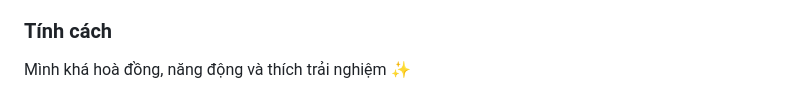
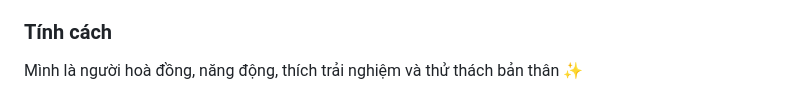
Before and after one commit to dangthunguyenhuynh43-ui/-thuw, a Markdown page: README.md, the part around one of its changes. Rendered like a GitHub page.

```diff
--- a/README.md
+++ b/README.md
@@ -127,5 +165,5 @@
   <div class="profile-section">
     <h3>Tính cách</h3>
-    <p>Mình khá hoà đồng, năng động và thích trải nghiệm ✨</p>
+    <p>Mình là người hoà đồng, năng động, thích trải nghiệm và thử thách bản thân ✨</p>
   </div>
 
```
Also changed, not shown: other parts of README.md (+47 -10 lines).
